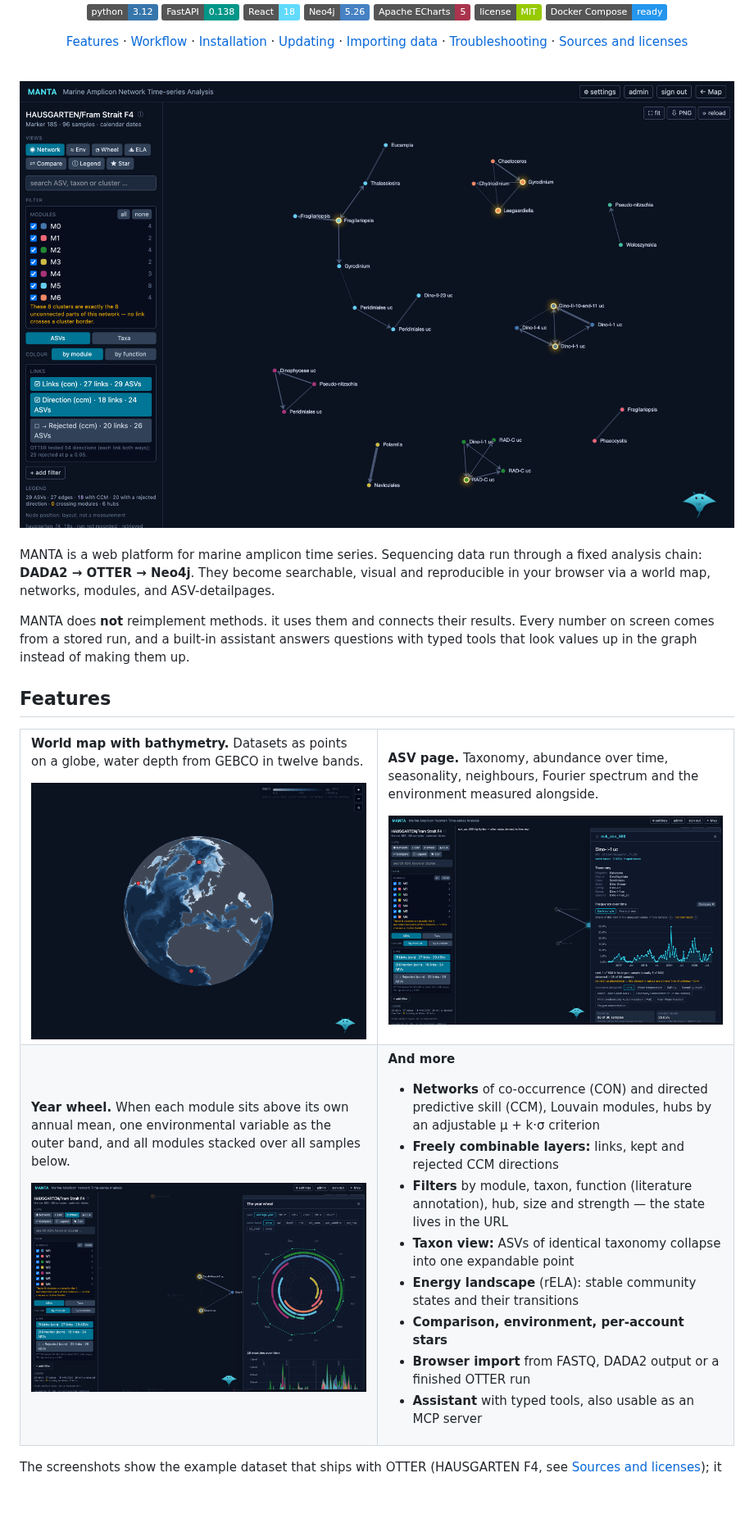
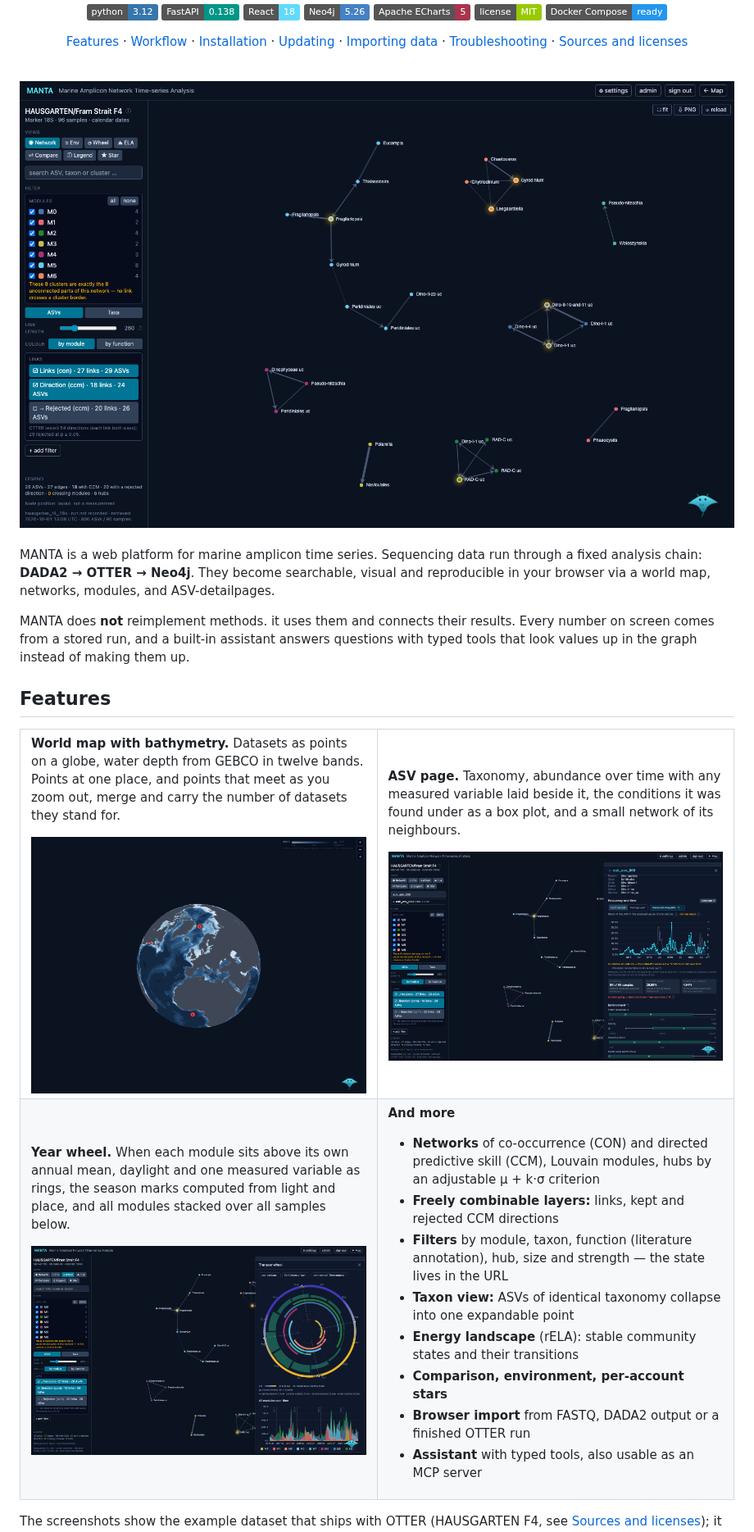
Before and after one commit to benblumbach-eng/manta, a Markdown page: README.md, the part around the change. Shown at 82% size. Drawn GitHub-style; pictures changed too: docs/images/asv.png, docs/images/map.png, docs/images/network.png; badges without logos; blank space fills up the shorter version.

Commit message:
Fresh screenshots, and three captions that had stopped being true
The four images were taken on 14 September and showed an interface that no longer exists: the year
wheel with two long rows of buttons and no daylight ring, the ASV page with the old environment
table and a nine-button row, the map with plain dots. Anyone who looked at the picture and then
cloned got something other than what was promised.

Retaken from the running build, same sizes and framing. Three captions were stale as well: the
Fourier spectrum left the ASV page, which now carries the environmental box plot and a small
network of the ASV's neighbours; the wheel gained the daylight ring and season marks computed from
light and place; on the map, points merge and carry the number of datasets they stand for.

Co-Authored-By: Claude Opus 5 <noreply@anthropic.com>

```diff
--- a/README.md
+++ b/README.md
@@ -49,15 +49,16 @@ tools that look values up in the graph instead of making them up.
 <td width="50%" valign="top">
 
 **World map with bathymetry.** Datasets as points on a globe, water depth from GEBCO in twelve
-bands.
+bands. Points at one place, and points that meet as you zoom out, merge and carry the number of
+datasets they stand for.
 
 <img src="docs/images/map.png" alt="World map with datasets and water depth">
 
 </td>
 <td width="50%" valign="top">
 
-**ASV page.** Taxonomy, abundance over time, seasonality, neighbours, Fourier spectrum and the
-environment measured alongside.
+**ASV page.** Taxonomy, abundance over time with any measured variable laid beside it, the
+conditions it was found under as a box plot, and a small network of its neighbours.
 
 <img src="docs/images/asv.png" alt="The detail page of one ASV over the network">
 
@@ -66,8 +67,9 @@ environment measured alongside.
 <tr>
 <td width="50%" valign="top">
 
-**Year wheel.** When each module sits above its own annual mean, one environmental variable as the
-outer band, and all modules stacked over all samples below.
+**Year wheel.** When each module sits above its own annual mean, daylight and one measured
+variable as rings, the season marks computed from light and place, and all modules stacked over
+all samples below.
 
 <img src="docs/images/wheel.png" alt="The year wheel with module windows and a temperature band">
 
```
